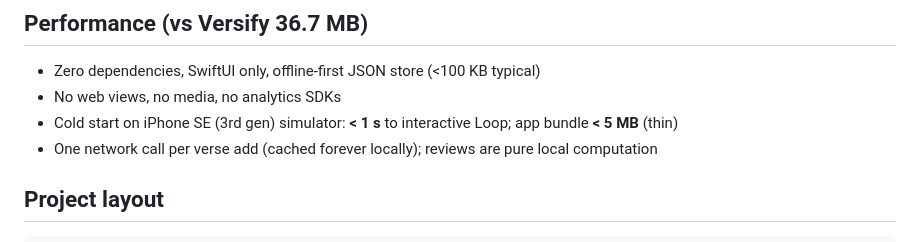
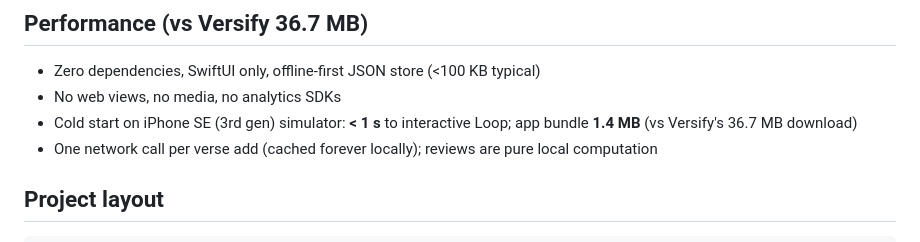
Before and after one commit to tpaulshippy/verseloop, a Markdown page: README.md, the part around the change. Rendered like a GitHub page.

Commit message:
README: actual 1.4MB bundle size

```diff
--- a/README.md
+++ b/README.md
@@ -29,7 +29,7 @@ Tester: each word shows only its **first letter**; tap to peek, tap again to hid
 
 - Zero dependencies, SwiftUI only, offline-first JSON store (<100 KB typical)
 - No web views, no media, no analytics SDKs
-- Cold start on iPhone SE (3rd gen) simulator: **< 1 s** to interactive Loop; app bundle **< 5 MB** (thin)
+- Cold start on iPhone SE (3rd gen) simulator: **< 1 s** to interactive Loop; app bundle **1.4 MB** (vs Versify's 36.7 MB download)
 - One network call per verse add (cached forever locally); reviews are pure local computation
 
 ## Project layout
```
